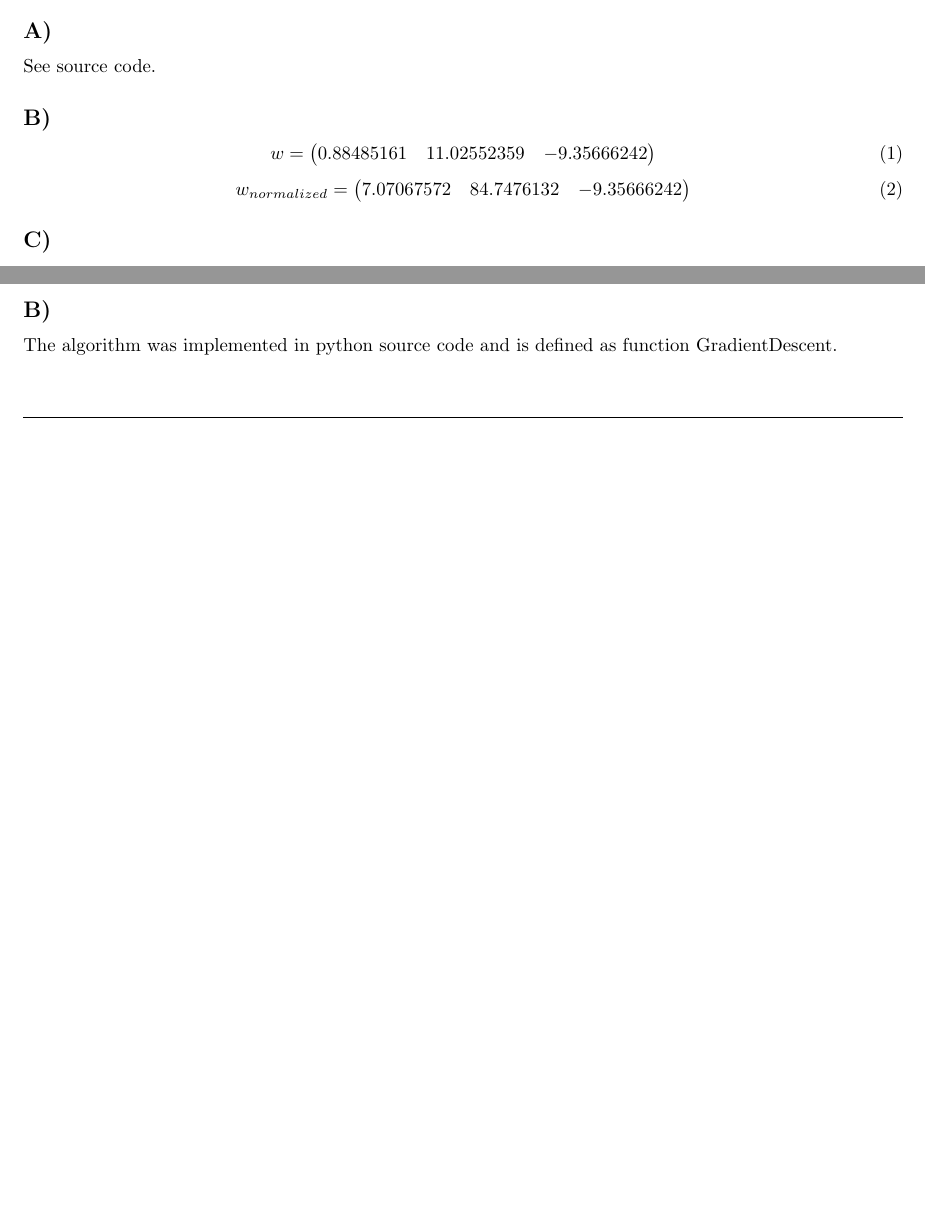
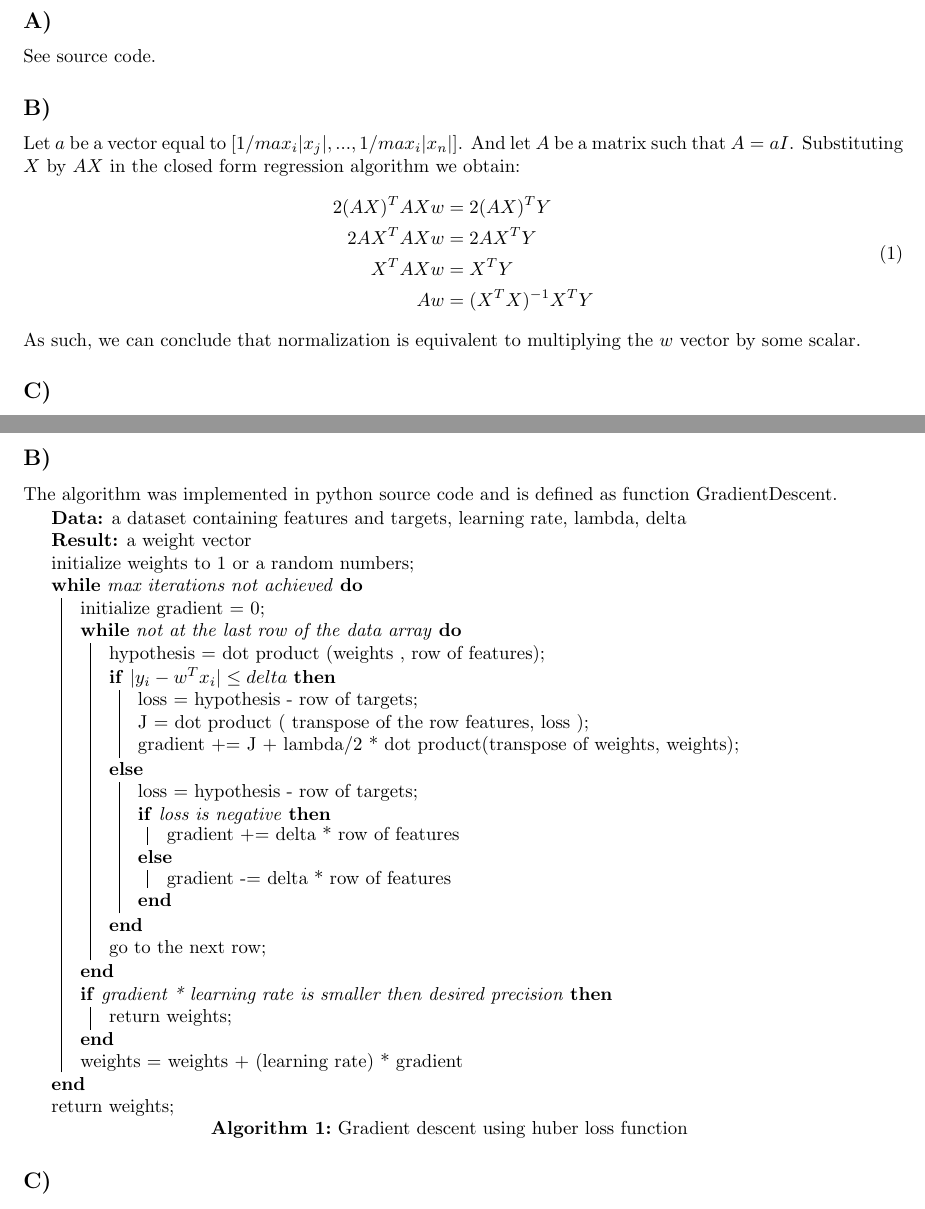
Before and after one commit to GeStanley/comp652_assignment1, a LaTeX problem sheet (Assignment1.tex): two parts of pages 2 and 3 of 4 before the commit and two parts of pages 2 and 5 of 6 after it, joined at a grey line, cut so that both start at the same text, the shorter picture padded with empty space. Compiled offline with pdfLaTeX.

Commit message:
added charts, pseudo code for question 3. Still need to fix question 1d and 1e

```diff
--- a/Assignment1.tex
+++ b/Assignment1.tex
@@ -76,16 +76,19 @@
 \subsection*{A)}
 See source code.
 \subsection*{B)}
+Let $a$ be a vector equal to $[1/max_i |x_j|, ..., 1/max_i |x_n|]$. And let $A$
+be a matrix such that $A=aI$. Substituting $X$ by $AX$ in the closed form regression
+algorithm we obtain:
 \begin{equation}
-  w = \begin{pmatrix}
-        0.88485161 & 11.02552359 & -9.35666242
-      \end{pmatrix}
+  \begin{aligned}
+  2(AX)^TAXw &= 2(AX)^TY \\
+  2AX^TAXw &= 2AX^TY \\
+  X^TAXw &= X^TY \\
+  Aw &= (X^TX)^{-1}X^TY \\
+  \end{aligned}
 \end{equation}
-\begin{equation}
-  w_{normalized} = \begin{pmatrix}
-                    7.07067572 & 84.7476132 & -9.35666242
-                    \end{pmatrix}
-\end{equation}
+As such, we can conclude that normalization is equivalent to multiplying the $w$
+vector by some scalar.
 \subsection*{C)}
 See source code.
 \subsection*{D)}
@@ -220,3 +231,41 @@ GradientDescent.
+\begin{algorithm}[H]
+ \KwData{a dataset containing features and targets, learning rate, lambda, delta}
+ \KwResult{a weight vector }
+
+ initialize weights to 1 or a random numbers\;
+
+ \While{max iterations not achieved}{
+   initialize gradient = 0\;
+  \While{not at the last row of the data array}{
+
+    hypothesis = dot product (weights , row of features)\;
+
+    \eIf{$| y_i - w^Tx_i | \leq delta$}{
+
+      loss = hypothesis - row of targets\;
+      J = dot product ( transpose of the row features, loss )\;
+      gradient += J + lambda/2 * dot product(transpose of weights, weights)\;
+
+     }{
+     loss = hypothesis - row of targets\;
+     \eIf{loss is negative}{
+       gradient += delta * row of features
+     }{
+       gradient -= delta * row of features
+     }
+    }
+
+    go to the next row\;
+  }
+  \If{gradient * learning rate is smaller then desired precision}{
+    return weights\;
+  }
+
+  weights = weights + (learning rate) * gradient
+ }
+ return weights\;
+ \caption{Gradient descent using huber loss function}
+\end{algorithm}
 \subsection*{C)}
 
 
```
Also changed, not shown: Assignment1.pdf, error.png (added), weights.png (added), Assignment1.tex (18 more changed lines), 4 other files.
